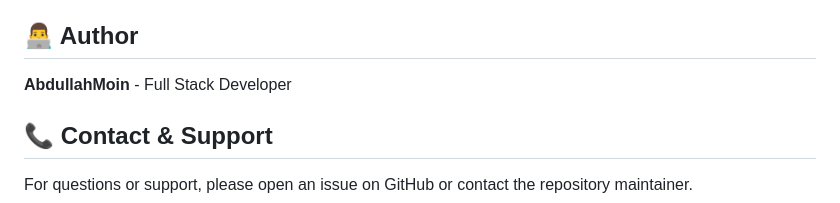
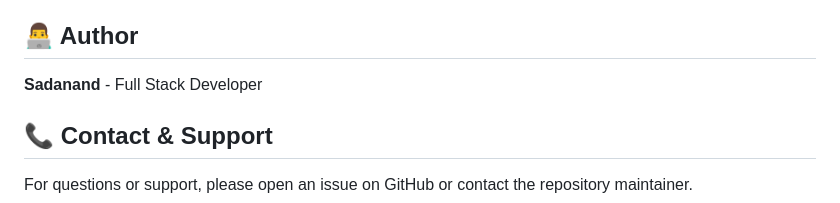
Before and after one commit to Victor-990/Nextcar, a Markdown page: README.md, the part around the change. Drawn GitHub-style.

Commit message:
Update author name in README.md

```diff
--- a/README.md
+++ b/README.md
@@ -149,7 +149,7 @@ This project is open source and available under the MIT License.
 
 ## 👨‍💻 Author
 
-**AbdullahMoin** - Full Stack Developer
+**Sadanand** - Full Stack Developer
 
 ## 📞 Contact & Support
 
```
